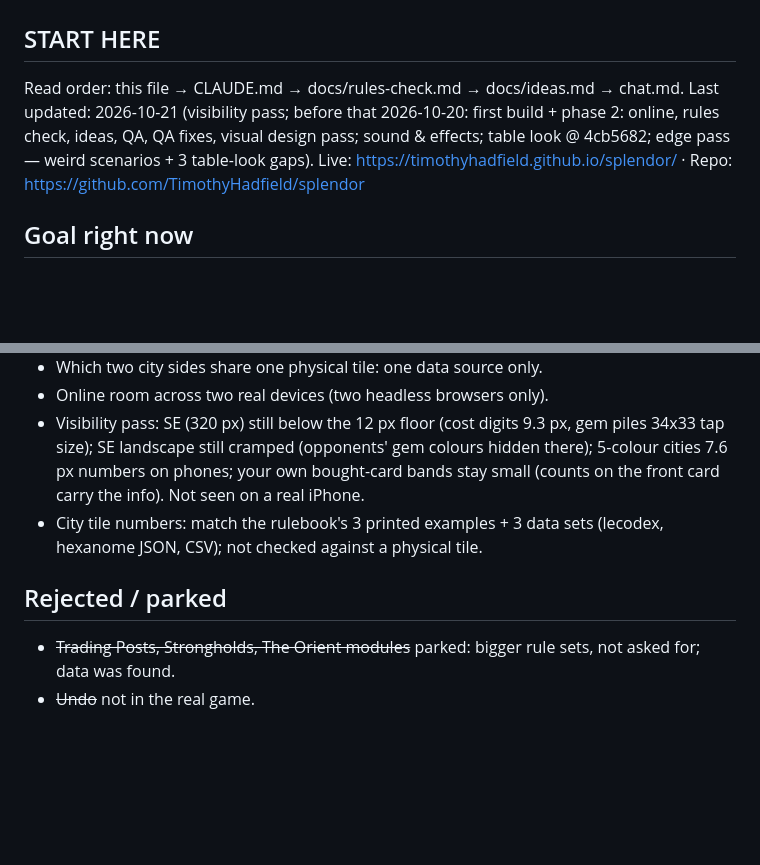
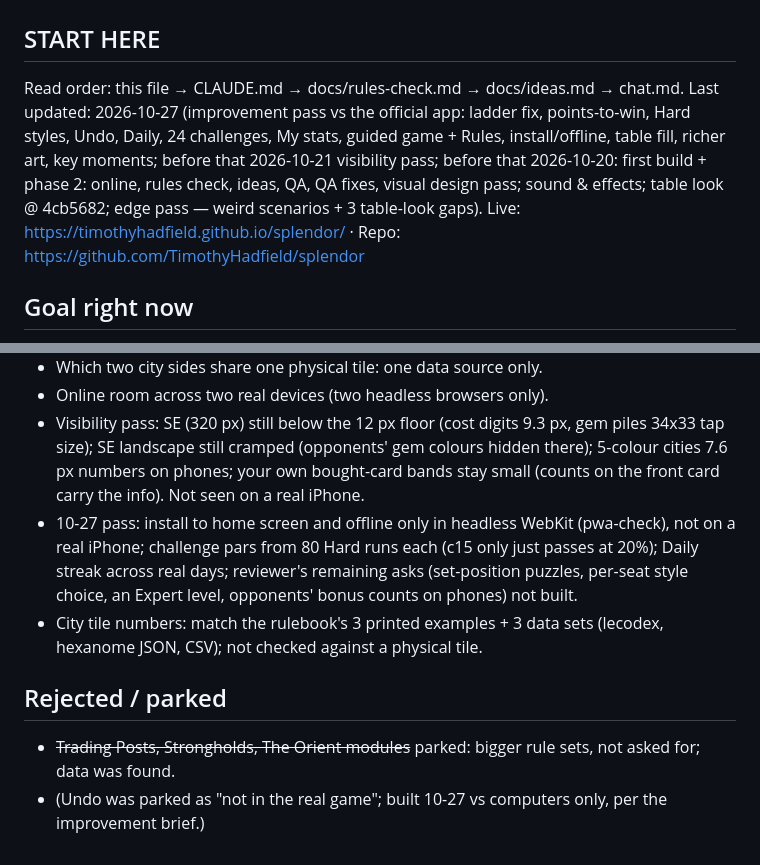
Before and after one commit to TimothyHadfield/splendor, a Markdown page: progress.md, 2 parts joined by grey strips. Rendered like a GitHub page; blank space fills up the shorter version.

```diff
--- a/progress.md
+++ b/progress.md
@@ -2,7 +2,7 @@
 
 ## START HERE
 Read order: this file → CLAUDE.md → docs/rules-check.md → docs/ideas.md → chat.md.
-Last updated: 2026-10-21 (visibility pass; before that 2026-10-20: first build + phase 2: online, rules check, ideas, QA, QA fixes, visual design pass; sound & effects; table look @ 4cb5682; edge pass — weird scenarios + 3 table-look gaps).
+Last updated: 2026-10-27 (improvement pass vs the official app: ladder fix, points-to-win, Hard styles, Undo, Daily, 24 challenges, My stats, guided game + Rules, install/offline, table fill, richer art, key moments; before that 2026-10-21 visibility pass; before that 2026-10-20: first build + phase 2: online, rules check, ideas, QA, QA fixes, visual design pass; sound & effects; table look @ 4cb5682; edge pass — weird scenarios + 3 table-look gaps).
 Live: https://timothyhadfield.github.io/splendor/ · Repo: https://github.com/TimothyHadfield/splendor
 
 ## Goal right now
@@ -100,8 +109,9 @@ efficiency table, hints and a Study screen. Built; waiting on Tim's feedback.
 - Which two city sides share one physical tile: one data source only.
 - Online room across two real devices (two headless browsers only).
 - Visibility pass: SE (320 px) still below the 12 px floor (cost digits 9.3 px, gem piles 34x33 tap size); SE landscape still cramped (opponents' gem colours hidden there); 5-colour cities 7.6 px numbers on phones; your own bought-card bands stay small (counts on the front card carry the info). Not seen on a real iPhone.
+- 10-27 pass: install to home screen and offline only in headless WebKit (pwa-check), not on a real iPhone; challenge pars from 80 Hard runs each (c15 only just passes at 20%); Daily streak across real days; reviewer's remaining asks (set-position puzzles, per-seat style choice, an Expert level, opponents' bonus counts on phones) not built.
 - City tile numbers: match the rulebook's 3 printed examples + 3 data sets (lecodex, hexanome JSON, CSV); not checked against a physical tile.
 
 ## Rejected / parked
 - ~~Trading Posts, Strongholds, The Orient modules~~ parked: bigger rule sets, not asked for; data was found.
-- ~~Undo~~ not in the real game.
+- (Undo was parked as "not in the real game"; built 10-27 vs computers only, per the improvement brief.)
```
Also changed, not shown: other parts of progress.md (+10 -1 lines), chat.md (+6 -0 lines).
